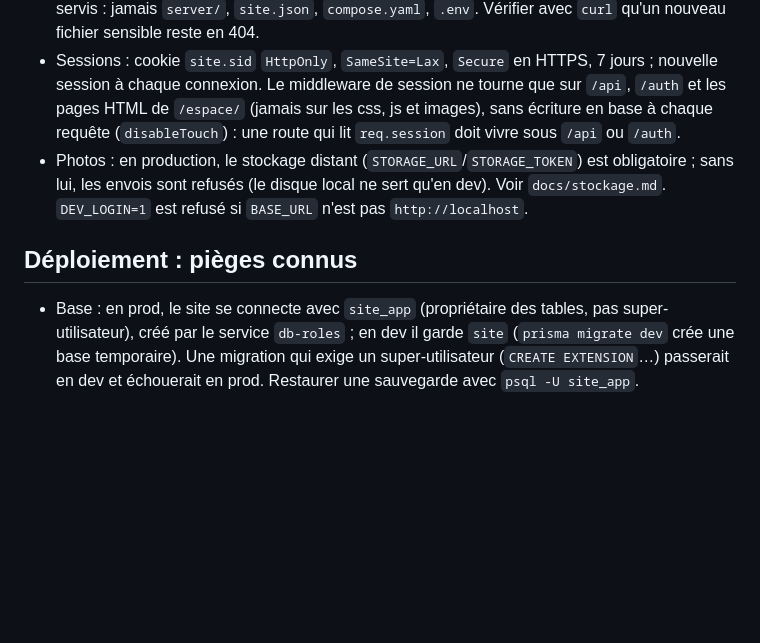
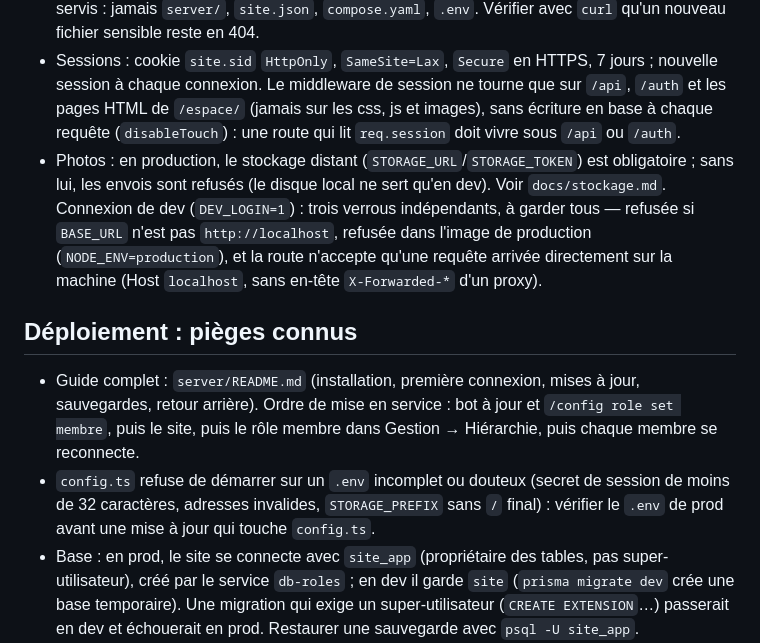
Before and after one commit to Poloveni/FamilleMoni, a Markdown page: CLAUDE.md, the part around the change. Drawn GitHub-style; blank space fills up the shorter version.

```diff
--- a/CLAUDE.md
+++ b/CLAUDE.md
@@ -57,10 +57,12 @@ Notes de conventions et de pièges pour un agent Claude Code travaillant sur ce
 - Requêtes qui modifient des données : refusées si l'en-tête `Origin` n'est pas celui de `BASE_URL` (un site voisin sur le même domaine ne peut pas agir au nom d'un membre).
 - Seuls `espace/`, `assets/` et les fichiers de premier niveau (`*.html|css|js|txt|xml`) sont servis : jamais `server/`, `site.json`, `compose.yaml`, `.env`. Vérifier avec `curl` qu'un nouveau fichier sensible reste en 404.
 - Sessions : cookie `site.sid` `HttpOnly`, `SameSite=Lax`, `Secure` en HTTPS, 7 jours ; nouvelle session à chaque connexion. Le middleware de session ne tourne que sur `/api`, `/auth` et les pages HTML de `/espace/` (jamais sur les css, js et images), sans écriture en base à chaque requête (`disableTouch`) : une route qui lit `req.session` doit vivre sous `/api` ou `/auth`.
-- Photos : en production, le stockage distant (`STORAGE_URL`/`STORAGE_TOKEN`) est obligatoire ; sans lui, les envois sont refusés (le disque local ne sert qu'en dev). Voir `docs/stockage.md`. `DEV_LOGIN=1` est refusé si `BASE_URL` n'est pas `http://localhost`.
+- Photos : en production, le stockage distant (`STORAGE_URL`/`STORAGE_TOKEN`) est obligatoire ; sans lui, les envois sont refusés (le disque local ne sert qu'en dev). Voir `docs/stockage.md`. Connexion de dev (`DEV_LOGIN=1`) : trois verrous indépendants, à garder tous — refusée si `BASE_URL` n'est pas `http://localhost`, refusée dans l'image de production (`NODE_ENV=production`), et la route n'accepte qu'une requête arrivée directement sur la machine (Host `localhost`, sans en-tête `X-Forwarded-*` d'un proxy).
 
 ## Déploiement : pièges connus
 
+- Guide complet : `server/README.md` (installation, première connexion, mises à jour, sauvegardes, retour arrière). Ordre de mise en service : bot à jour et `/config role set membre`, puis le site, puis le rôle membre dans Gestion → Hiérarchie, puis chaque membre se reconnecte.
+- `config.ts` refuse de démarrer sur un `.env` incomplet ou douteux (secret de session de moins de 32 caractères, adresses invalides, `STORAGE_PREFIX` sans `/` final) : vérifier le `.env` de prod avant une mise à jour qui touche `config.ts`.
 - Base : en prod, le site se connecte avec `site_app` (propriétaire des tables, pas super-utilisateur), créé par le service `db-roles` ; en dev il garde `site` (`prisma migrate dev` crée une base temporaire). Une migration qui exige un super-utilisateur (`CREATE EXTENSION`…) passerait en dev et échouerait en prod. Restaurer une sauvegarde avec `psql -U site_app`.
 - Sauvegardes : sans les sessions (jetons du bot), fichiers en `600`. Ne stocker aucun secret en base hors de la table `session` sans l'exclure aussi de `pg_dump` (`compose.yaml`).
 - Aucune ressource tierce dans les pages (polices dans `assets/fonts/`, bibliothèques dans `assets/vendor/` ou `espace/vendor/`) : la page `confidentialite.html` l'affirme, la garder vraie.
```
Also changed, not shown: README.md (+3 -3 lines), server/README.md (+14 -7 lines).
